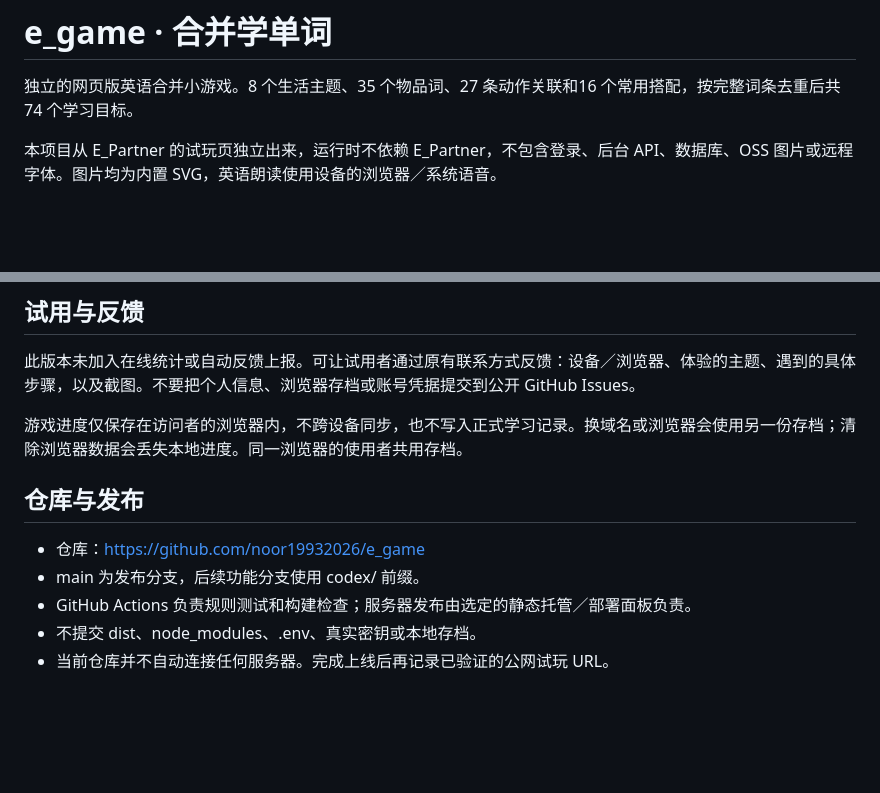
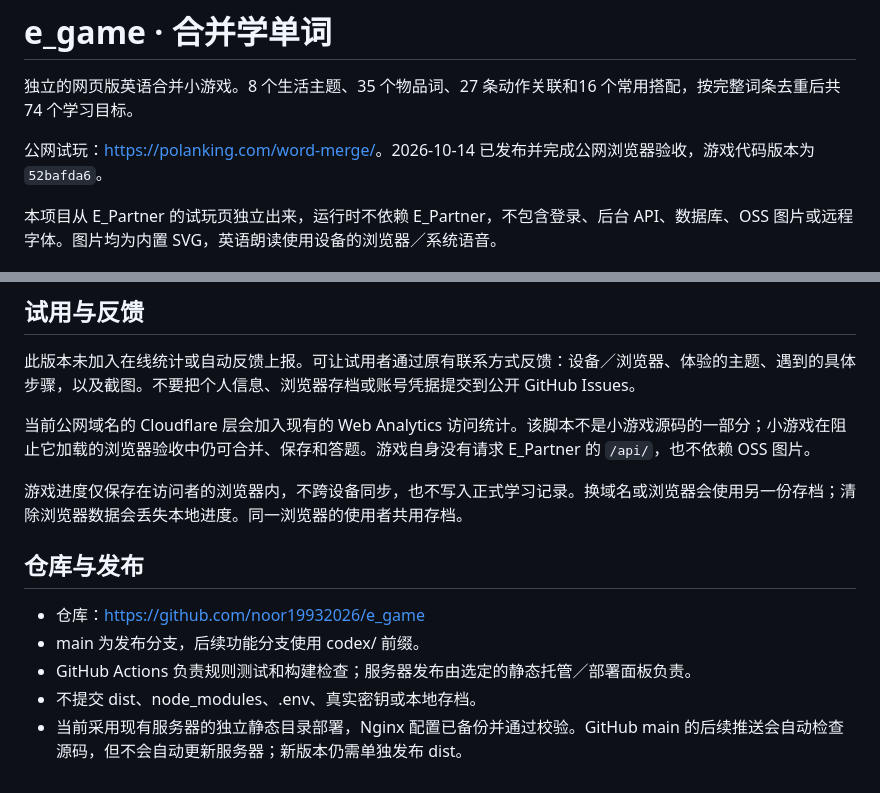
Before and after one commit to noor19932026/e_game, a Markdown page: README.md, 2 parts joined by grey strips. Rendered like a GitHub page; blank space fills up the shorter version.

Commit message:
Document verified public deployment and maintenance workflow

```diff
--- a/README.md
+++ b/README.md
@@ -1,6 +1,8 @@
 # e_game · 合并学单词
 
 独立的网页版英语合并小游戏。8 个生活主题、35 个物品词、27 条动作关联和16 个常用搭配，按完整词条去重后共 74 个学习目标。
+
+公网试玩：[https://polanking.com/word-merge/](https://polanking.com/word-merge/)。2026-10-14 已发布并完成公网浏览器验收，游戏代码版本为 `52bafda6`。
 
 本项目从 E_Partner 的试玩页独立出来，运行时不依赖 E_Partner，不包含登录、后台 API、数据库、OSS 图片或远程字体。图片均为内置 SVG，英语朗读使用设备的浏览器／系统语音。
 
@@ -64,6 +66,8 @@ docker run -d --name e-game --restart unless-stopped -p 127.0.0.1:8088:80 e-game
 
 此版本未加入在线统计或自动反馈上报。可让试用者通过原有联系方式反馈：设备／浏览器、体验的主题、遇到的具体步骤，以及截图。不要把个人信息、浏览器存档或账号凭据提交到公开 GitHub Issues。
 
+当前公网域名的 Cloudflare 层会加入现有的 Web Analytics 访问统计。该脚本不是小游戏源码的一部分；小游戏在阻止它加载的浏览器验收中仍可合并、保存和答题。游戏自身没有请求 E_Partner 的 `/api/`，也不依赖 OSS 图片。
+
 游戏进度仅保存在访问者的浏览器内，不跨设备同步，也不写入正式学习记录。换域名或浏览器会使用另一份存档；清除浏览器数据会丢失本地进度。同一浏览器的使用者共用存档。
 
 ## 仓库与发布
@@ -72,4 +76,4 @@ docker run -d --name e-game --restart unless-stopped -p 127.0.0.1:8088:80 e-game
 - main 为发布分支，后续功能分支使用 codex/ 前缀。
 - GitHub Actions 负责规则测试和构建检查；服务器发布由选定的静态托管／部署面板负责。
 - 不提交 dist、node_modules、.env、真实密钥或本地存档。
-- 当前仓库并不自动连接任何服务器。完成上线后再记录已验证的公网试玩 URL。
+- 当前采用现有服务器的独立静态目录部署，Nginx 配置已备份并通过校验。GitHub main 的后续推送会自动检查源码，但不会自动更新服务器；新版本仍需单独发布 dist。
```
